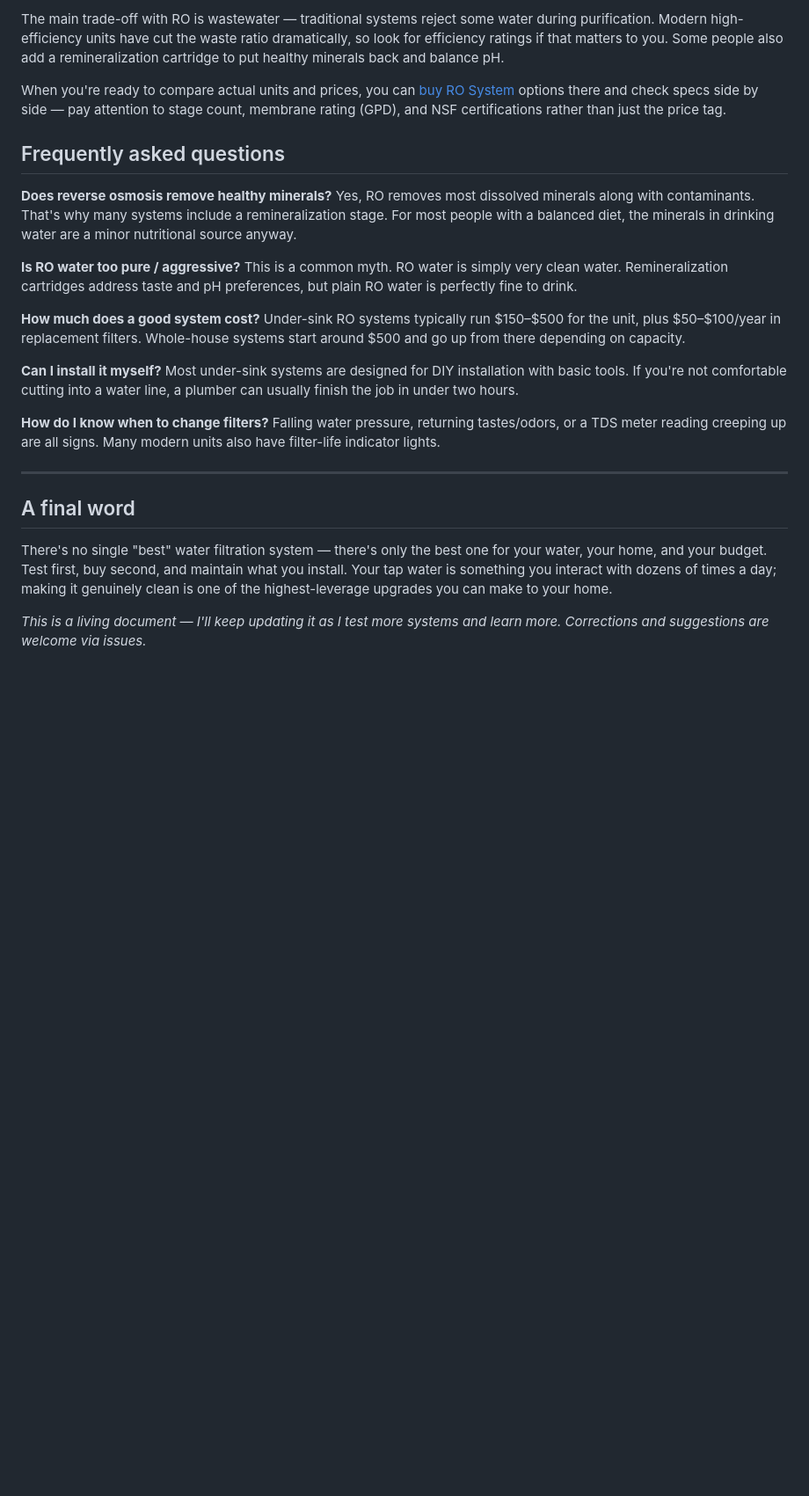
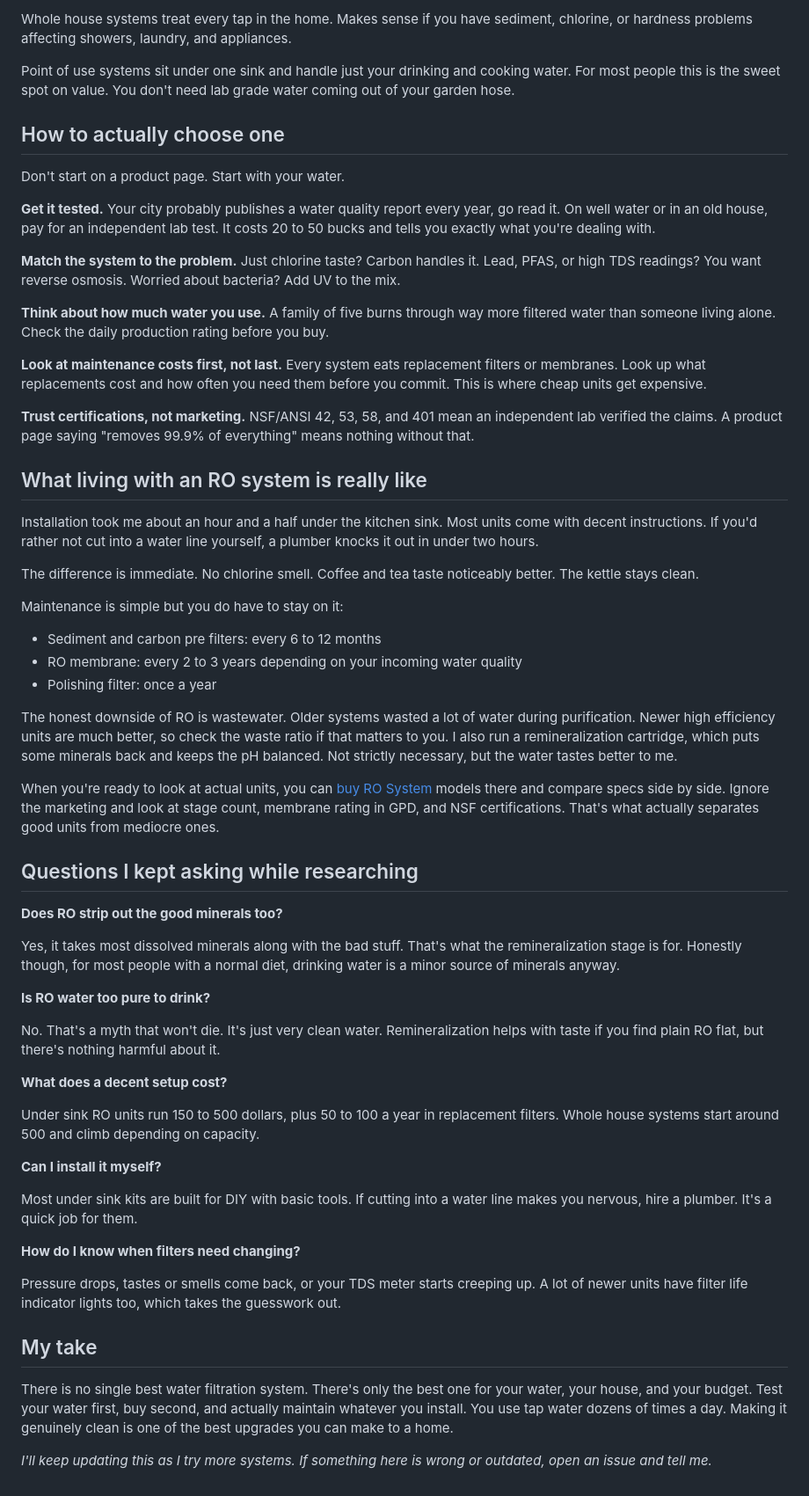
Before and after one commit to smithjohn99/water-filtration-systems, a Markdown page: README.md, the part around one of its changes. Shown at 88% size. Drawn GitHub-style; blank space fills up the shorter version.

```diff
--- a/README.md
+++ b/README.md
@@ -58,29 +45,62 @@ Maintenance is straightforward:
 
-The main trade-off with RO is wastewater — traditional systems reject some water during purification. Modern high-efficiency units have cut the waste ratio dramatically, so look for efficiency ratings if that matters to you. Some people also add a remineralization cartridge to put healthy minerals back and balance pH.
+Whole house systems treat every tap in the home. Makes sense if you have sediment, chlorine, or hardness problems affecting showers, laundry, and appliances.
 
-When you're ready to compare actual units and prices, you can [buy RO System](https://www.illiwater.com/collections/reverse-osmosis-systems) options there and check specs side by side — pay attention to stage count, membrane rating (GPD), and NSF certifications rather than just the price tag.
+Point of use systems sit under one sink and handle just your drinking and cooking water. For most people this is the sweet spot on value. You don't need lab grade water coming out of your garden hose.
 
-## Frequently asked questions
+## How to actually choose one
 
-**Does reverse osmosis remove healthy minerals?**
-Yes, RO removes most dissolved minerals along with contaminants. That's why many systems include a remineralization stage. For most people with a balanced diet, the minerals in drinking water are a minor nutritional source anyway.
+Don't start on a product page. Start with your water.
 
-**Is RO water too pure / aggressive?**
-This is a common myth. RO water is simply very clean water. Remineralization cartridges address taste and pH preferences, but plain RO water is perfectly fine to drink.
+**Get it tested.** Your city probably publishes a water quality report every year, go read it. On well water or in an old house, pay for an independent lab test. It costs 20 to 50 bucks and tells you exactly what you're dealing with.
 
-**How much does a good system cost?**
-Under-sink RO systems typically run $150–$500 for the unit, plus $50–$100/year in replacement filters. Whole-house systems start around $500 and go up from there depending on capacity.
+**Match the system to the problem.** Just chlorine taste? Carbon handles it. Lead, PFAS, or high TDS readings? You want reverse osmosis. Worried about bacteria? Add UV to the mix.
+
+**Think about how much water you use.** A family of five burns through way more filtered water than someone living alone. Check the daily production rating before you buy.
+
+**Look at maintenance costs first, not last.** Every system eats replacement filters or membranes. Look up what replacements cost and how often you need them before you commit. This is where cheap units get expensive.
+
+**Trust certifications, not marketing.** NSF/ANSI 42, 53, 58, and 401 mean an independent lab verified the claims. A product page saying "removes 99.9% of everything" means nothing without that.
+
+## What living with an RO system is really like
+
+Installation took me about an hour and a half under the kitchen sink. Most units come with decent instructions. If you'd rather not cut into a water line yourself, a plumber knocks it out in under two hours.
+
+The difference is immediate. No chlorine smell. Coffee and tea taste noticeably better. The kettle stays clean.
+
+Maintenance is simple but you do have to stay on it:
+
+* Sediment and carbon pre filters: every 6 to 12 months
+* RO membrane: every 2 to 3 years depending on your incoming water quality
+* Polishing filter: once a year
+
+The honest downside of RO is wastewater. Older systems wasted a lot of water during purification. Newer high efficiency units are much better, so check the waste ratio if that matters to you. I also run a remineralization cartridge, which puts some minerals back and keeps the pH balanced. Not strictly necessary, but the water tastes better to me.
+
+When you're ready to look at actual units, you can [buy RO System](https://www.illiwater.com/collections/reverse-osmosis-systems) models there and compare specs side by side. Ignore the marketing and look at stage count, membrane rating in GPD, and NSF certifications. That's what actually separates good units from mediocre ones.
+
+## Questions I kept asking while researching
+
+**Does RO strip out the good minerals too?**
+
+Yes, it takes most dissolved minerals along with the bad stuff. That's what the remineralization stage is for. Honestly though, for most people with a normal diet, drinking water is a minor source of minerals anyway.
+
+**Is RO water too pure to drink?**
+
+No. That's a myth that won't die. It's just very clean water. Remineralization helps with taste if you find plain RO flat, but there's nothing harmful about it.
+
+**What does a decent setup cost?**
+
+Under sink RO units run 150 to 500 dollars, plus 50 to 100 a year in replacement filters. Whole house systems start around 500 and climb depending on capacity.
 
 **Can I install it myself?**
-Most under-sink systems are designed for DIY installation with basic tools. If you're not comfortable cutting into a water line, a plumber can usually finish the job in under two hours.
 
-**How do I know when to change filters?**
-Falling water pressure, returning tastes/odors, or a TDS meter reading creeping up are all signs. Many modern units also have filter-life indicator lights.
+Most under sink kits are built for DIY with basic tools. If cutting into a water line makes you nervous, hire a plumber. It's a quick job for them.
 
----
+**How do I know when filters need changing?**
 
-## A final word
+Pressure drops, tastes or smells come back, or your TDS meter starts creeping up. A lot of newer units have filter life indicator lights too, which takes the guesswork out.
 
-There's no single "best" water filtration system — there's only the best one for your water, your home, and your budget. Test first, buy second, and maintain what you install. Your tap water is something you interact with dozens of times a day; making it genuinely clean is one of the highest-leverage upgrades you can make to your home.
+## My take
 
-*This is a living document — I'll keep updating it as I test more systems and learn more. Corrections and suggestions are welcome via issues.*
+There is no single best water filtration system. There's only the best one for your water, your house, and your budget. Test your water first, buy second, and actually maintain whatever you install. You use tap water dozens of times a day. Making it genuinely clean is one of the best upgrades you can make to a home.
+
+*I'll keep updating this as I try more systems. If something here is wrong or outdated, open an issue and tell me.*
```
Also changed, not shown: other parts of README.md (+25 -38 lines).
